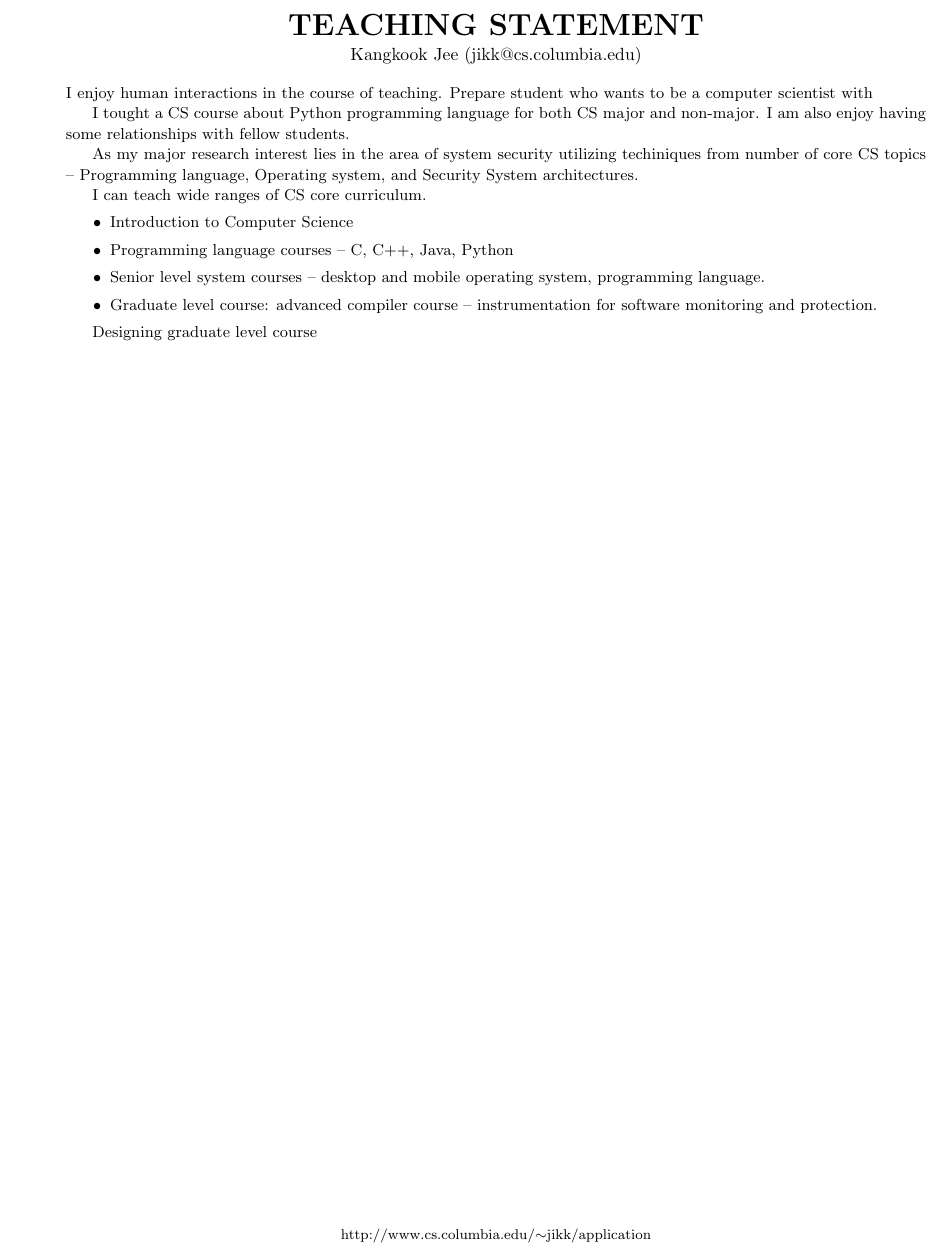
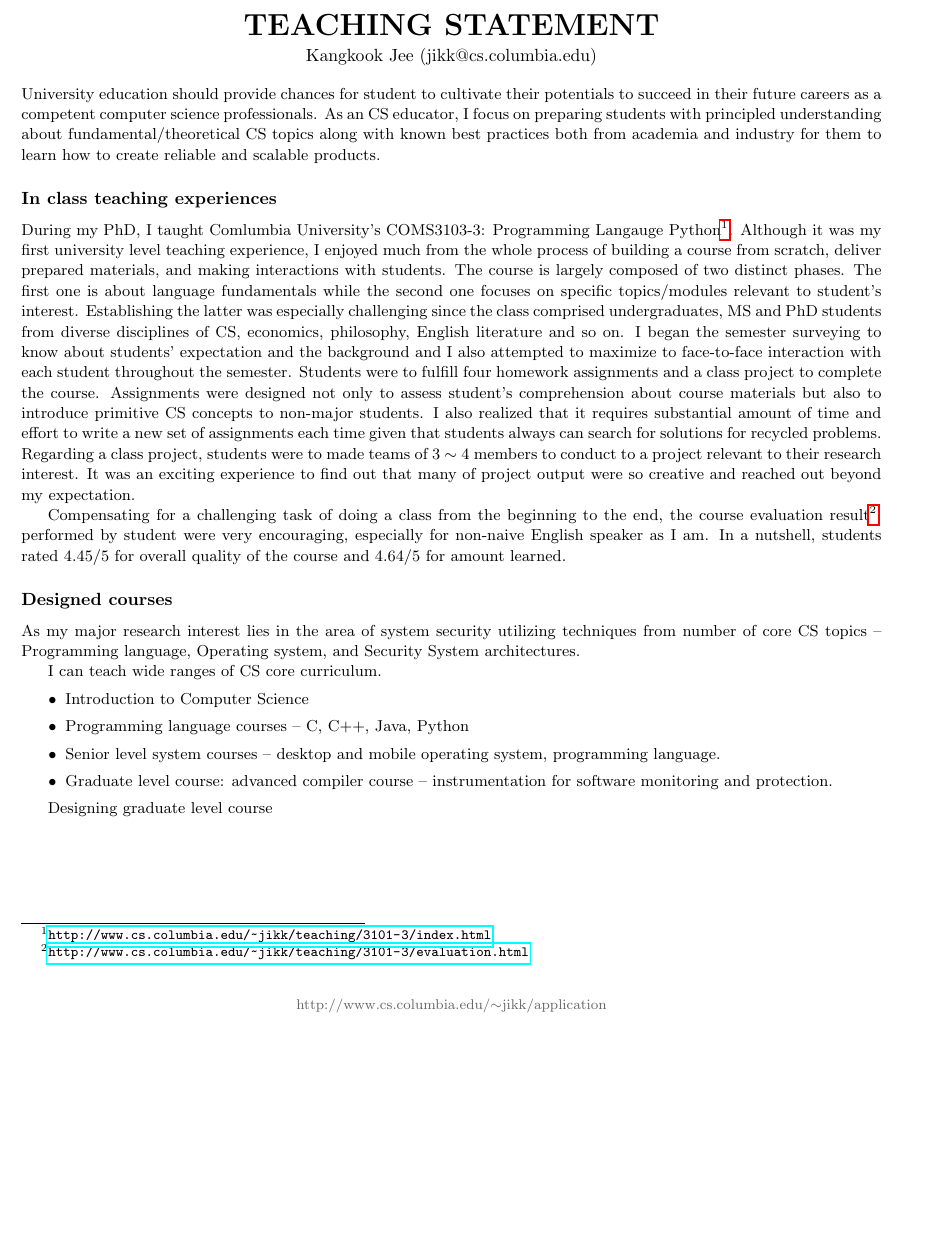
Before and after one commit to jikk/jikk_web, a LaTeX document (application/tea.tex): part of the page, cut so that both start at the same text, the shorter picture padded with empty space. Compiled offline with pdfLaTeX.

Commit message:
teaching statement

```diff
--- a/application/tea.tex
+++ b/application/tea.tex
@@ -3,13 +3,15 @@
 \topmargin-2.0cm
 
 \usepackage{fancyhdr}
+\usepackage{hyperref}
 \usepackage{lastpage}
 \usepackage[dvips]{color}
+\usepackage{graphicx}
 
 % Color Information from -
 % http://www-h.eng.cam.ac.uk/help/tpl/textprocessing/latex_advanced/node13.html
 
-\advance\oddsidemargin-0.65in
+\advance\oddsidemargin-1in
 \advance\evensidemargin-1.5cm
 \textheight9.2in
 \textwidth6.75in
@@ -40,24 +42,76 @@
 \begin{small}
 
 %\vspace*{0.1cm}
-\begin{center}
-{\LARGE \bf TEACHING STATEMENT}\\
-\vspace*{0.1cm}
-{\normalsize Kangkook Jee (jikk@cs.columbia.edu)}
-\end{center}
+\begin{center} {\LARGE \bf TEACHING STATEMENT}\\ \vspace*{0.1cm} {\normalsize
+Kangkook Jee (jikk@cs.columbia.edu)} \end{center}
 % Begin with my teaching philosophy.
-I enjoy human interactions in the course of teaching.
+University education should provide chances for student to cultivate their
+potentials to succeed in their future careers as a competent computer science
+professionals.
 %
-Prepare student who wants to be a computer scientist with
+As an CS educator, I focus on preparing students with principled understanding
+about fundamental/theoretical CS topics along with known best practices both
+from academia and industry for them to learn how to create reliable and
+scalable products.
 
-%explain teaching experiences first.
-I tought a CS course about Python programming language for both CS major and
-non-major.
+%I enjoy human interactions in the course of teaching.
+
+\subsubsection*{In class teaching experiences}
+
+During my PhD, I taught Comlumbia University's COMS3103-3: Programming Langauge
+Python\footnote{\url{http://www.cs.columbia.edu/~jikk/teaching/3101-3/index.html}}.
 %
-I am also enjoy having some relationships with fellow students.
+% The course begin with 22 students and 14 students completed the course.  for
+% failing to set appropriate level for assignment.
+%
+Although it was my first university level teaching experience, I enjoyed much
+from the whole process of building a course from scratch, deliver prepared
+materials, and making interactions with students.
+%
+The course is largely composed of two distinct phases. The first one is about
+language fundamentals while the second one focuses on specific topics/modules
+relevant to student's interest. Establishing the latter was especially
+challenging since the class comprised undergraduates, MS and PhD students from
+diverse disciplines of CS, economics, philosophy, English literature and so on.
+%
+I began the semester surveying to know about students' expectation and the
+background and I also attempted to maximize to face-to-face interaction with
+each student throughout the semester.
+%
+Students were to fulfill four homework assignments and a class project to
+complete the course.
+%
+Assignments were designed not only to assess student's comprehension about
+course materials but also to introduce primitive CS concepts to non-major
+students.
+%
+% basic data structures such as queue and stack as well as an algorithmic
+% concept of TSP were used.
+%
+I also realized that it requires  substantial amount of time and effort to
+write a new set of assignments each time given that students always can search
+for solutions for recycled problems.
+%
+Regarding a class project, students were to made teams of 3 $\sim$ 4 members to
+conduct to a project relevant to their research interest.
+%
+It was an exciting experience to find out that many of project output were so
+creative and reached out beyond my expectation.
+%
+% Some impressive example include search engine for Columbia university, NLP
+% project that establishes character network extraction analyzing novel text
+% done by English literature major.
 %
 
+Compensating for a challenging task of doing a class from the beginning to the
+end, the course evaluation
+result\footnote{\url{http://www.cs.columbia.edu/~jikk/teaching/3101-3/evaluation.html}}.
+performed by student were very encouraging, especially for non-naive English
+speaker as I am. In a nutshell, students rated 4.45/5 for overall quality of the
+course and 4.64/5 for amount learned.
+
+\subsubsection*{Designed courses}
 %Course that I'm capable of/interested in teaching.
 As my major research interest lies in the area of system security utilizing
-techiniques from number of core CS topics -- Programming language, Operating
+techniques from number of core CS topics -- Programming language, Operating
 system, and Security System architectures.
@@ -64,3 +123,5 @@ system, and Security System architectures.
+	\label{fig:decoupling}
+\end{figure}
 
 I can teach wide ranges of CS core curriculum.
 \begin{itemize}
```
Also changed, not shown: application/res.tex (+1 -1 lines), application/figs/inst0.pdf (added), application/tea.tex (5 more changed lines).
